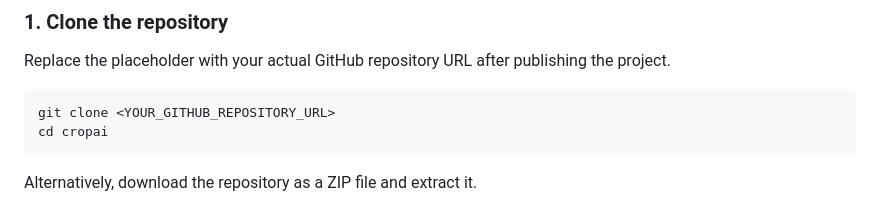
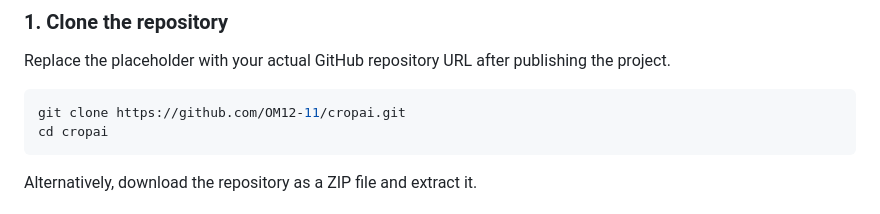
Before and after one commit to OM12-11/cropai, a Markdown page: README.md, the part around the change. Drawn GitHub-style.

Commit message:
Fix clone command in README
Updated the clone command with the actual GitHub repository URL.

````diff
--- a/README.md
+++ b/README.md
@@ -114,7 +114,7 @@ The models have been evaluated using historical chronological validation, but th
 Replace the placeholder with your actual GitHub repository URL after publishing the project.
 
 ```bash
-git clone <YOUR_GITHUB_REPOSITORY_URL>
+git clone https://github.com/OM12-11/cropai.git
 cd cropai
 ```
 
````
